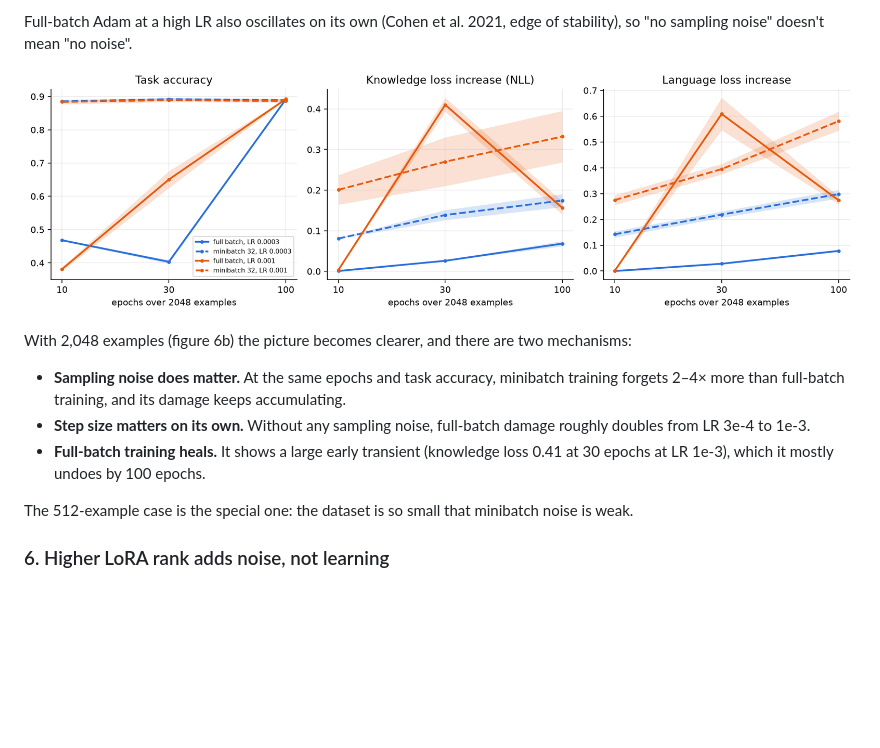
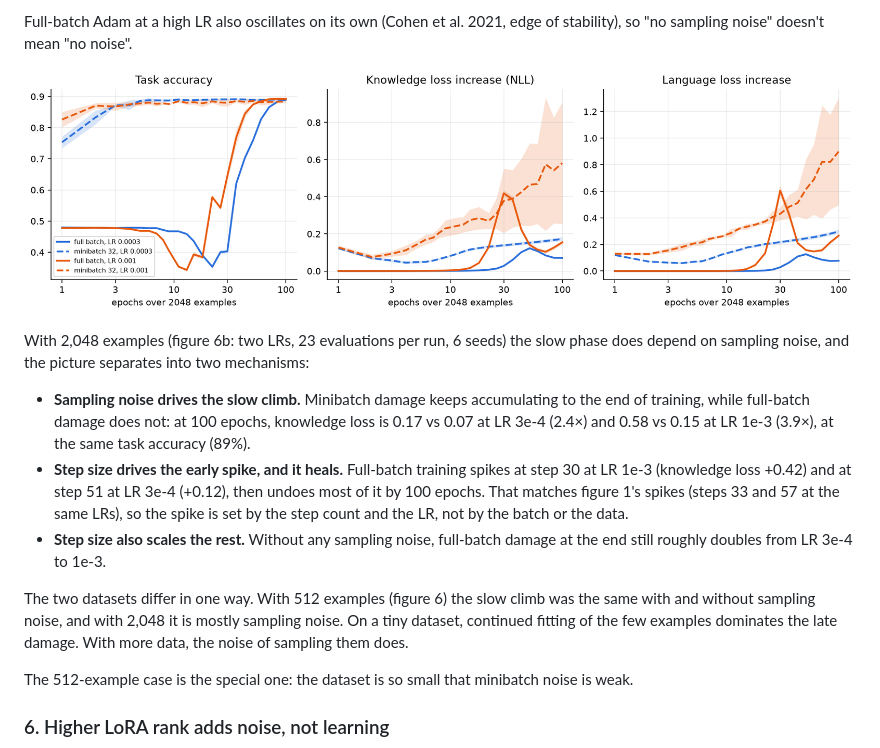
Before and after one commit to kevmo314/learning-without-noise, a Markdown page: README.md, the part around the change. Rendered like a GitHub page; pictures changed too: figures/f6b_stepsize.png; blank space fills up the shorter version.

Commit message:
Figure 6b with 23 evaluations per run: sampling noise drives the slow climb on 2,048 examples; the early spike follows step count and LR

```diff
--- a/README.md
+++ b/README.md
@@ -144,13 +144,20 @@ doesn't mean "no noise".
 
 ![step size](figures/f6b_stepsize.png)
 
-With 2,048 examples (figure 6b) the picture becomes clearer, and there are two mechanisms:
-- **Sampling noise does matter.** At the same epochs and task accuracy, minibatch training forgets 2–4× more than
-  full-batch training, and its damage keeps accumulating.
-- **Step size matters on its own.** Without any sampling noise, full-batch damage roughly doubles from LR 3e-4 to
-  1e-3.
-- **Full-batch training heals.** It shows a large early transient (knowledge loss 0.41 at 30 epochs at LR 1e-3),
-  which it mostly undoes by 100 epochs.
+With 2,048 examples (figure 6b: two LRs, 23 evaluations per run, 6 seeds) the slow phase does depend on sampling
+noise, and the picture separates into two mechanisms:
+- **Sampling noise drives the slow climb.** Minibatch damage keeps accumulating to the end of training, while full-batch
+  damage does not: at 100 epochs, knowledge loss is 0.17 vs 0.07 at LR 3e-4 (2.4×) and 0.58 vs 0.15 at LR 1e-3 (3.9×),
+  at the same task accuracy (89%).
+- **Step size drives the early spike, and it heals.** Full-batch training spikes at step 30 at LR 1e-3 (knowledge loss
+  +0.42) and at step 51 at LR 3e-4 (+0.12), then undoes most of it by 100 epochs. That matches figure 1's spikes
+  (steps 33 and 57 at the same LRs), so the spike is set by the step count and the LR, not by the batch or the data.
+- **Step size also scales the rest.** Without any sampling noise, full-batch damage at the end still roughly doubles
+  from LR 3e-4 to 1e-3.
+
+The two datasets differ in one way. With 512 examples (figure 6) the slow climb was the same with and without sampling
+noise, and with 2,048 it is mostly sampling noise. On a tiny dataset, continued fitting of the few examples dominates
+the late damage. With more data, the noise of sampling them does.
 
 The 512-example case is the special one: the dataset is so small that minibatch noise is weak.
 
```
Also changed, not shown: 1 other file.
